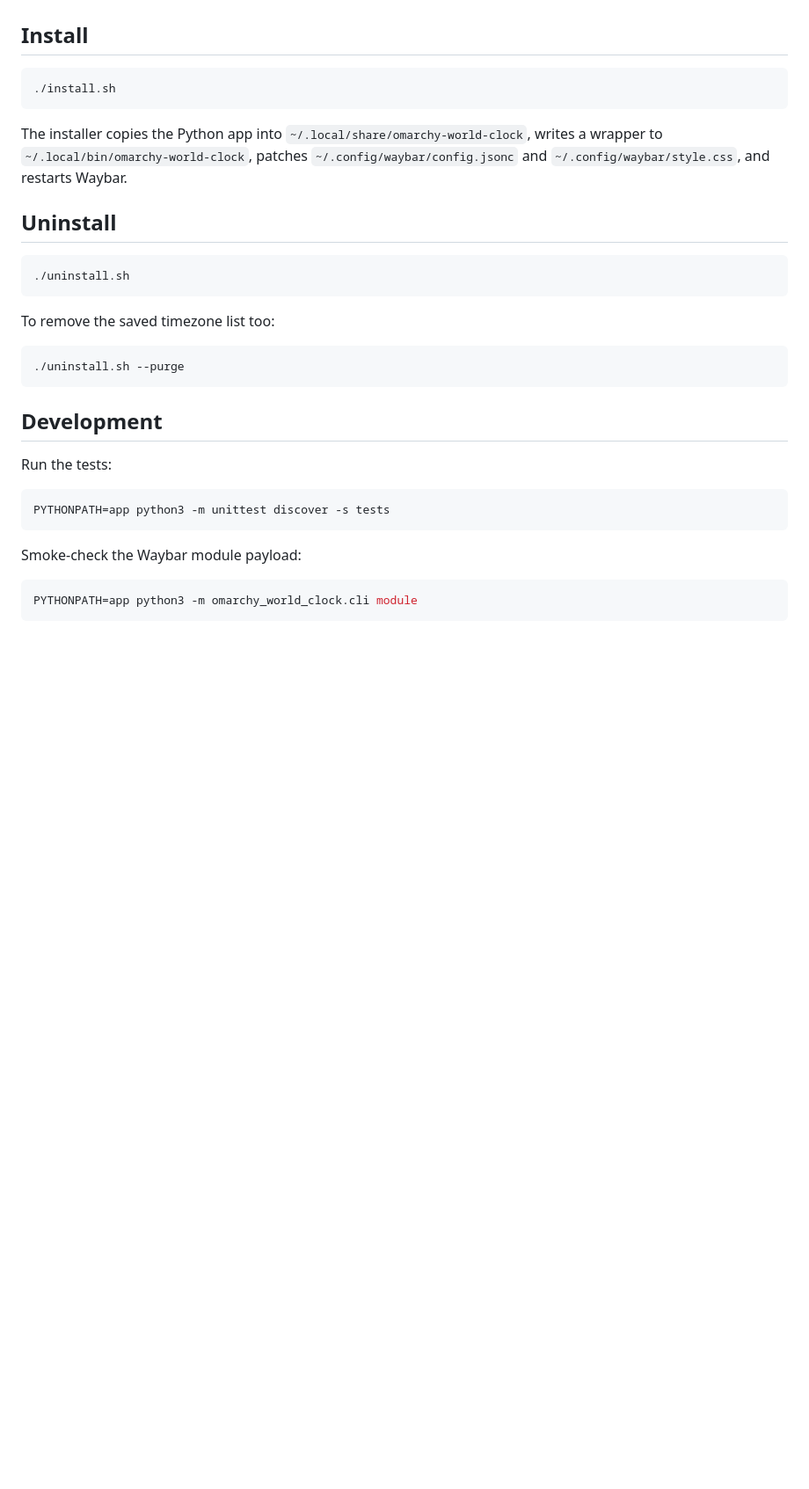
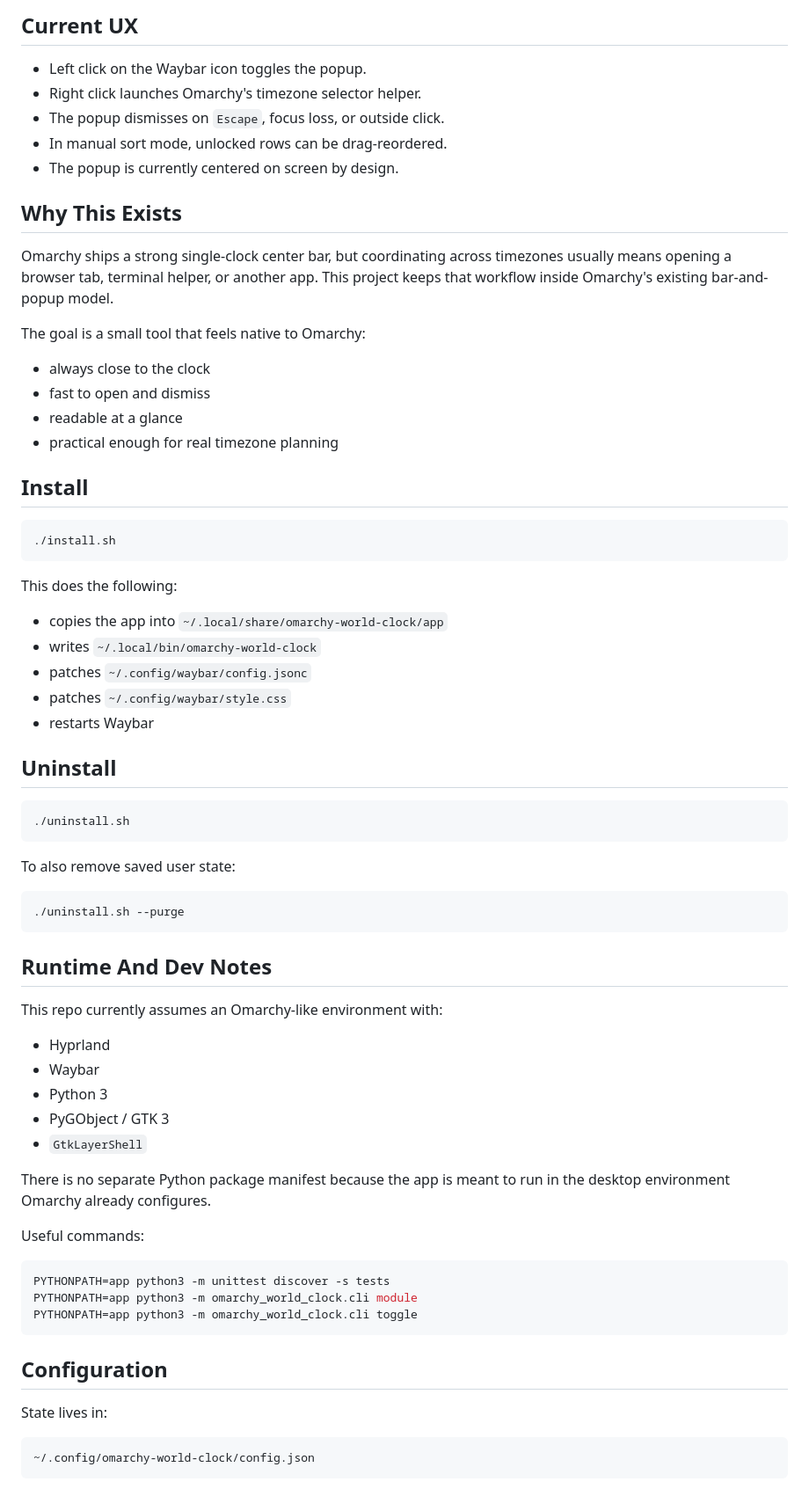
Before and after one commit to olivoil/omarchy-world-clock, a Markdown page: README.md, the part around the change printed below. Shown: that part at 88% size. Rendered like a GitHub page; blank space fills up the shorter version.

````diff
--- a/README.md
+++ b/README.md
@@ -17,3 +30,23 @@ Adds a small world icon next to Omarchy's center Waybar clock. Clicking it opens
+## Current UX
+
+- Left click on the Waybar icon toggles the popup.
+- Right click launches Omarchy's timezone selector helper.
+- The popup dismisses on `Escape`, focus loss, or outside click.
+- In manual sort mode, unlocked rows can be drag-reordered.
+- The popup is currently centered on screen by design.
+
+## Why This Exists
+
+Omarchy ships a strong single-clock center bar, but coordinating across timezones
+usually means opening a browser tab, terminal helper, or another app. This
+project keeps that workflow inside Omarchy's existing bar-and-popup model.
+
+The goal is a small tool that feels native to Omarchy:
+
+- always close to the clock
+- fast to open and dismiss
+- readable at a glance
+- practical enough for real timezone planning
 
 ## Install
 
@@ -21,7 +54,13 @@ Adds a small world icon next to Omarchy's center Waybar clock. Clicking it opens
 ./install.sh
 ```
 
-The installer copies the Python app into `~/.local/share/omarchy-world-clock`, writes a wrapper to `~/.local/bin/omarchy-world-clock`, patches `~/.config/waybar/config.jsonc` and `~/.config/waybar/style.css`, and restarts Waybar.
+This does the following:
+
+- copies the app into `~/.local/share/omarchy-world-clock/app`
+- writes `~/.local/bin/omarchy-world-clock`
+- patches `~/.config/waybar/config.jsonc`
+- patches `~/.config/waybar/style.css`
+- restarts Waybar
 
 ## Uninstall
 
@@ -29,22 +68,37 @@ The installer copies the Python app into `~/.local/share/omarchy-world-clock`, w
 ./uninstall.sh
 ```
 
-To remove the saved timezone list too:
+To also remove saved user state:
 
 ```bash
 ./uninstall.sh --purge
 ```
 
-## Development
+## Runtime And Dev Notes
 
-Run the tests:
+This repo currently assumes an Omarchy-like environment with:
+
+- Hyprland
+- Waybar
+- Python 3
+- PyGObject / GTK 3
+- `GtkLayerShell`
+
+There is no separate Python package manifest because the app is meant to run in
+the desktop environment Omarchy already configures.
+
+Useful commands:
 
 ```bash
 PYTHONPATH=app python3 -m unittest discover -s tests
+PYTHONPATH=app python3 -m omarchy_world_clock.cli module
+PYTHONPATH=app python3 -m omarchy_world_clock.cli toggle
 ```
 
-Smoke-check the Waybar module payload:
+## Configuration
 
-```bash
-PYTHONPATH=app python3 -m omarchy_world_clock.cli module
+State lives in:
+
+```text
+~/.config/omarchy-world-clock/config.json
 ```
````
Also changed, not shown: other parts of README.md (+84 -11 lines), docs/screenshots/rose-pine-popup.png (added), docs/screenshots/white-popup.png (added), 1 other file.
